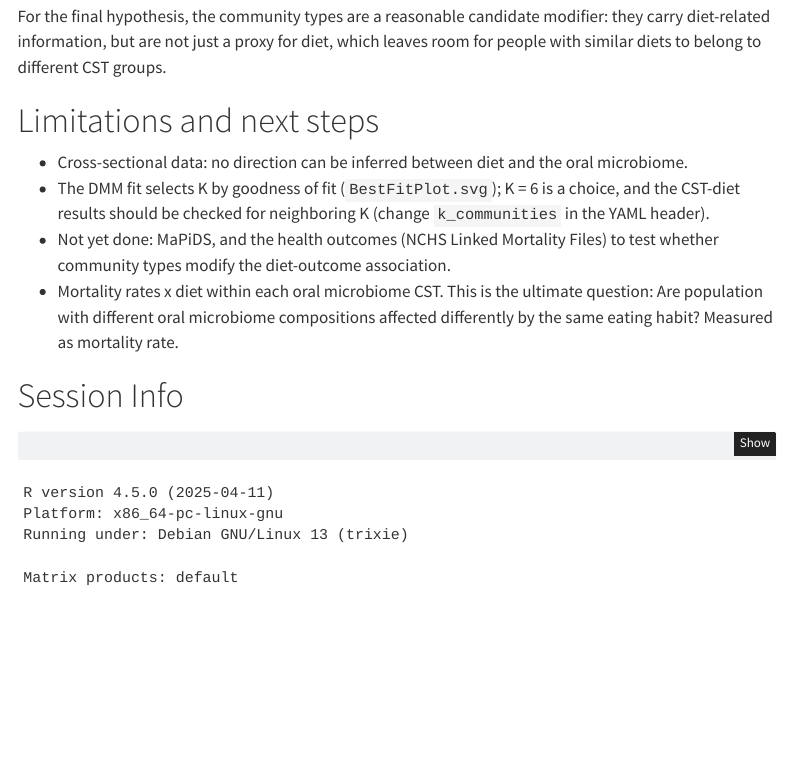
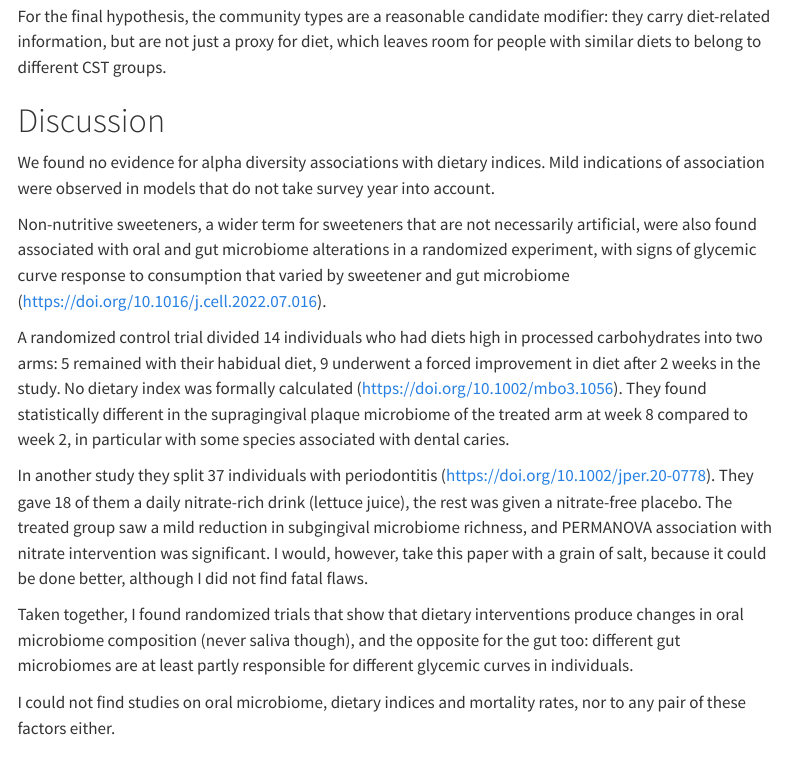
Before and after one commit to waldronlab/NHANES-oral-microbiome-diet, a Quarto document (Report.qmd): the page in a window 1100 px wide, from 6310 px down. Rendered offline with R 4.5, knitr and Pandoc in place of Quarto, with nearby package versions; some code elsewhere in the file could not run offline; menus at the side of the page are left out; common packages that the code uses without loading them are loaded.

Commit message:
added a little discussion to the report

```diff
--- a/Report.qmd
+++ b/Report.qmd
@@ -467,6 +467,38 @@ modifier: they carry diet-related information, but are not just a proxy for
 diet, which leaves room for people with similar diets to belong to different CST
 groups.
 
+# Discussion
+
+We found no evidence for alpha diversity associations with dietary indices. Mild
+indications of association were observed in models that do not take survey year
+into account.
+
+Non-nutritive sweeteners, a wider term for sweeteners that are not necessarily
+artificial, were also found associated with oral and gut microbiome alterations
+in a randomized experiment, with signs of glycemic curve response to consumption
+that varied by sweetener and gut microbiome (https://doi.org/10.1016/j.cell.2022.07.016).
+
+A randomized control trial divided 14 individuals who had diets high in processed
+carbohydrates into two arms: 5 remained with their habidual diet, 9 underwent
+a forced improvement in diet after 2 weeks in the study. No dietary index was
+formally calculated (https://doi.org/10.1002/mbo3.1056).
+They found statistically different in the supragingival plaque microbiome of the treated arm at
+week 8 compared to week 2, in particular with some species associated with dental caries.
+
+In another study they split 37 individuals with periodontitis (https://doi.org/10.1002/jper.20-0778). They gave 18 of them a daily nitrate-rich drink (lettuce juice), the rest was given a nitrate-free placebo.
+The treated group saw a mild reduction in subgingival microbiome richness, and
+PERMANOVA association with nitrate intervention was significant. I would, however,
+take this paper with a grain of salt, because it could be done better, although I
+did not find fatal flaws.
+
+Taken together, I found randomized trials that show that dietary interventions
+produce changes in oral microbiome composition (never saliva though), and the opposite for the gut too:
+different gut microbiomes are at least partly responsible for different
+glycemic curves in individuals.
+
+I could not find studies on oral microbiome, dietary indices and mortality rates,
+nor to any pair of these factors either.
+
 # Limitations and next steps
 
   - Cross-sectional data: no direction can be inferred between diet and the
```
